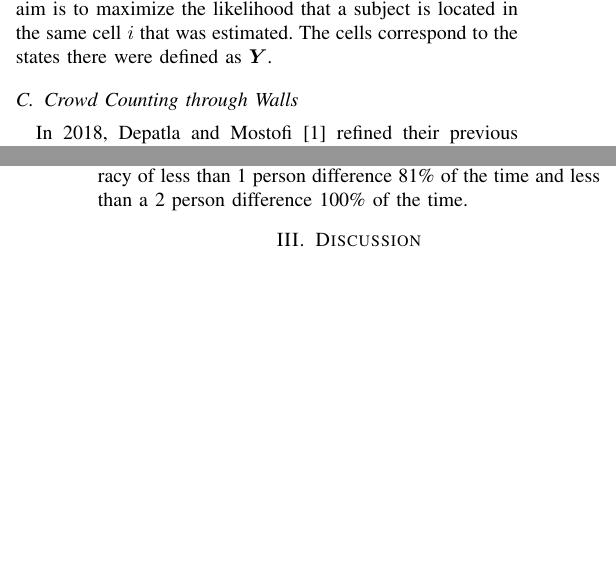
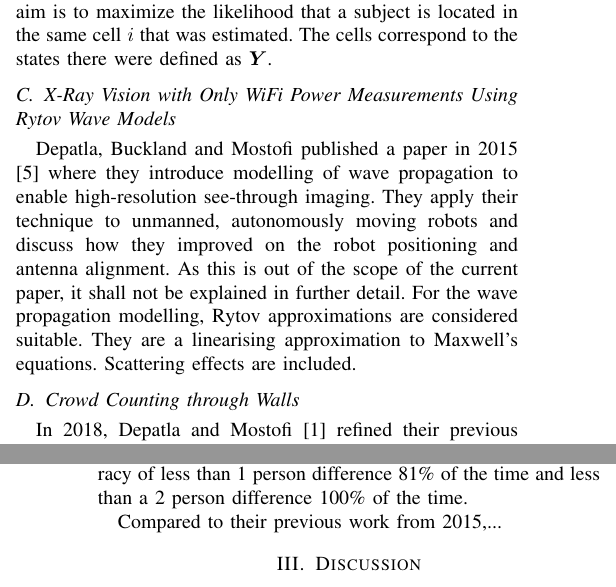
Before and after one commit to andi545/MobiSeminar, a LaTeX paper (seminar_paper.tex): two parts of the columns of pages 2 and 3 of 6, joined at a grey line, cut so that both start at the same text, the shorter picture padded with empty space. Compiled offline with pdfLaTeX.

```diff
--- a/seminar_paper.tex
+++ b/seminar_paper.tex
@@ -99,14 +99,19 @@
 \par
 The researchers exploit the fact that human movement constitutes a continuous trajectory. They model the movement as a CRF, which is a type of discriminative undirected probabilistic graphical model \cite{crf}. CRFs are comparable to hidden Markov models (HMMs), but possess for example the advantage to be able to relax strong independence assumptions. CRFs models the probability $$p(\bm{Y}|\bm{X})$$ for the jointly distributed random variables $\bm{Y}$ and $\bm{X}$. The aim is to maximize the likelihood that a subject is located in the same cell $i$ that was estimated. The cells correspond to the states there were defined as $\bm{Y}$.
 
+\subsection{X-Ray Vision with Only WiFi Power Measurements Using Rytov Wave Models}
+Depatla, Buckland and Mostofi published a paper in 2015 \cite{DepatlaMostofi2015} where they introduce modelling of wave propagation to enable high-resolution see-through imaging. They apply their technique to unmanned, autonomously moving robots and discuss how they improved on the robot positioning and antenna alignment. As this is out of the scope of the current paper, it shall not be explained in further detail. For the wave propagation modelling, Rytov approximations are considered suitable. They are a linearising approximation to Maxwell's equations. Scattering effects are included.
+
 \subsection{Crowd Counting through Walls}
-In 2018, Depatla and Mostofi \cite{DepatlaMostofi} refined their previous approach to be able to increase the maximum number of people to be counted from 10 to 20. At the same time, the calibration needed was reduced further. They extend their concept to be applicable through walls instead of inside walls. However, their new technique comes with a number of assumptions that make it difficult to be translated to a real-world scenario. A general concept of their approach is depicted in \ref{concept}. The transceiver Tx and the receiver Rx are placed on opposite sides outside the walls of the target room. The direct path between them forms the line of sight (LOS). Up to 20 persons move inside the room. A person's movement is described by the movement speed in x and y coordinates and the angle of direction $\theta$. When one or multiple persons cross the line of sight, the signal is being blocked and attenuated. Also, the presence of persons in the room inevitably leads to multipath effects.
+In 2018, Depatla and Mostofi \cite{DepatlaMostofi2018} refined their previous approach to be able to increase the maximum number of people to be counted from 10 to 20. At the same time, the calibration needed was reduced further. They extend their concept to be applicable through walls instead of inside walls. However, their new technique comes with a number of assumptions that make it difficult to be translated to a real-world scenario. A general concept of their approach is depicted in \ref{concept}. The transceiver Tx and the receiver Rx are placed on opposite sides outside the walls of the target room. The direct path between them forms the line of sight (LOS). Up to 20 persons move inside the room. A person's movement is described by the movement speed in x and y coordinates and the angle of direction $\theta$. When one or multiple persons cross the line of sight, the signal is being blocked and attenuated. Also, the presence of persons in the room inevitably leads to multipath effects.
 \begin{figure}
 \label{concept}
 \end{figure}
 The researchers define the LOS crossing as an event $E$ and the inter-event times as $T_n$. They then define the discretised motion of a person as a Renewal-type process. Renewal theory is a generalization of Poisson processes, where the holding times can be arbitrary. In our case, the inter-event times $T_n$ represent the holding times. The theory of Poisson processes can be traced back to Markov processes. The inter-event times are identically distributed, but not independent. The authors prove that the probability mass function (PMF) of the inter-event times is an implicit function of the number of people $N$.
 \par
 They go on to experimentally validate their approach by a setup using a D-link WBR-1310 router as WiFi transceiver, a TP-Link USB card as WiFi receiver and a Raspberry Pi board for controlling the measurements and storing the obtained RSSI values. All of the devices are cheap, off-the-shelf products. Since the measurement run with a sampling rate of 20Hz over the course of 300 seconds, the Raspberry Pi needs to store 6000 values. The experiment is conducted for different numbers of people $$N = (1, 3, 5, 7, 9)$$ up to $N=20$. Further, different kinds of rooms are being tested with varying dimensions and wall materials. Test subjects were also instructed to follow different walking speeds. The authors conclude that their approach achieves and accuracy of less than 1 person difference 81\% of the time and less than a 2 person difference 100\% of the time.
+\par
+Compared to their previous work from 2015,...
 \section{Discussion}
 All of the works presented are limited by the number of people that can be counted at maximum, by the size of the room or other conditions. This makes it difficult to apply them to real-world scenarios. The work by Depatla and Mostofi \cite{DepatlaMostofi} makes particularly strong assumptions. These assumptions and to what degree they prevent the transition to a real-world scenario will be discussed in the following.
 \begin{itemize}
```
Also changed, not shown: seminar_paper.tex (4 more changed lines).
